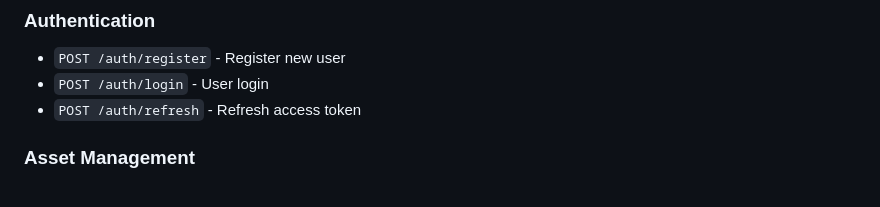
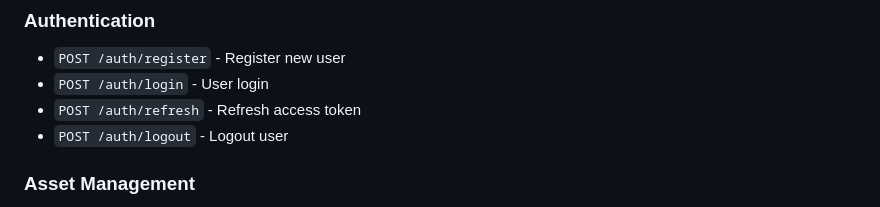
Before and after one commit to mangrisano/cvewatcher, a Markdown page: README.md, the part around the change. Drawn GitHub-style.

Commit message:
Add logout endpoint to authentication section in README

```diff
--- a/README.md
+++ b/README.md
@@ -28,6 +28,7 @@ CVE Watcher helps organizations and developers monitor their software assets for
 - `POST /auth/register` - Register new user
 - `POST /auth/login` - User login
 - `POST /auth/refresh` - Refresh access token
+- `POST /auth/logout` - Logout user
 
 ### Asset Management
 - `POST /assets/` - Create new asset
```
